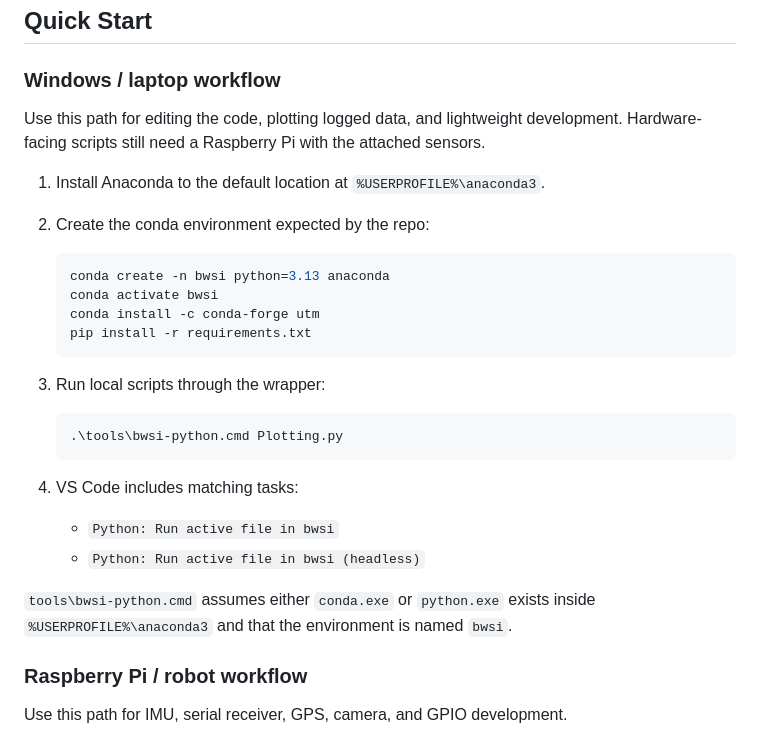
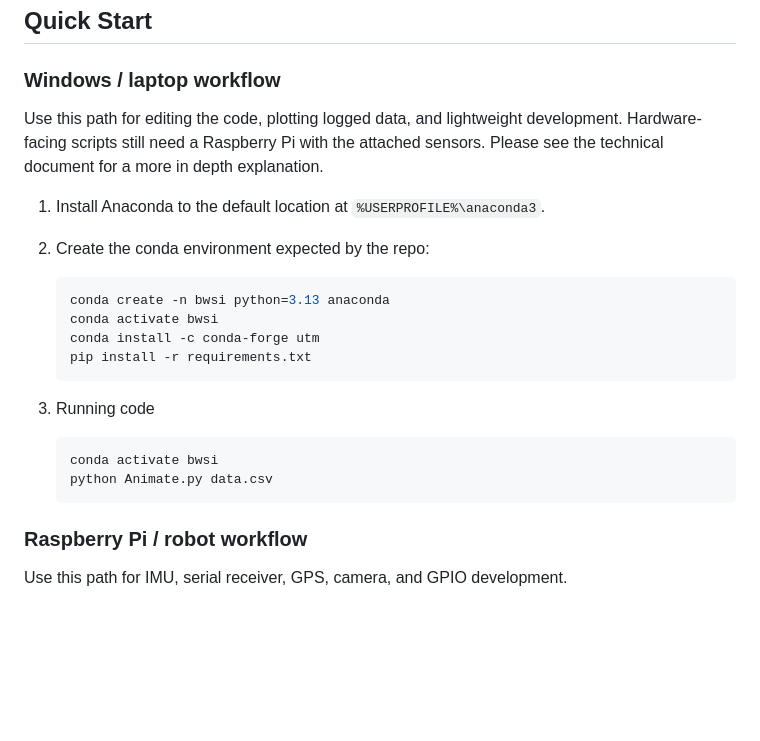
Before and after one commit to ArcKnight01/Capstone-II-Mass-Adjustable-RC-Car-Project, a Markdown page: README.md, the part around the change. GitHub-like rendering; blank space fills up the shorter version.

Commit message:
Revise README for clarity and updated instructions
Updated the README to include a reference to the technical document and revised the instructions for running code.

````diff
--- a/README.md
+++ b/README.md
@@ -51,29 +51,23 @@ Arduino Nano:
 
 ### Windows / laptop workflow
 
-Use this path for editing the code, plotting logged data, and lightweight development. Hardware-facing scripts still need a Raspberry Pi with the attached sensors.
+Use this path for editing the code, plotting logged data, and lightweight development. Hardware-facing scripts still need a Raspberry Pi with the attached sensors. Please see the technical document for a more in depth explanation.
 
 1. Install Anaconda to the default location at `%USERPROFILE%\anaconda3`.
 2. Create the conda environment expected by the repo:
 
-   ```powershell
+   ```bash
    conda create -n bwsi python=3.13 anaconda
    conda activate bwsi
    conda install -c conda-forge utm
    pip install -r requirements.txt
    ```
 
-3. Run local scripts through the wrapper:
-
-   ```powershell
-   .\tools\bwsi-python.cmd Plotting.py
+3. Running code
+   ```bash
+   conda activate bwsi
+   python Animate.py data.csv
    ```
-
-4. VS Code includes matching tasks:
-   - `Python: Run active file in bwsi`
-   - `Python: Run active file in bwsi (headless)`
-
-`tools\bwsi-python.cmd` assumes either `conda.exe` or `python.exe` exists inside `%USERPROFILE%\anaconda3` and that the environment is named `bwsi`.
 
 ### Raspberry Pi / robot workflow
 
````
